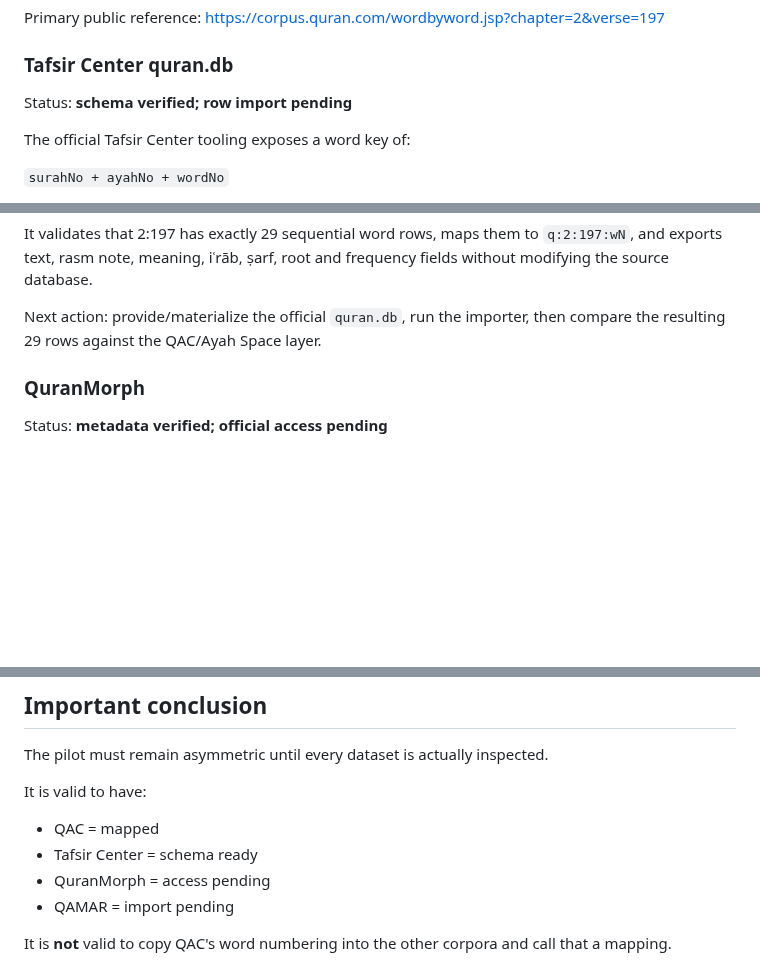
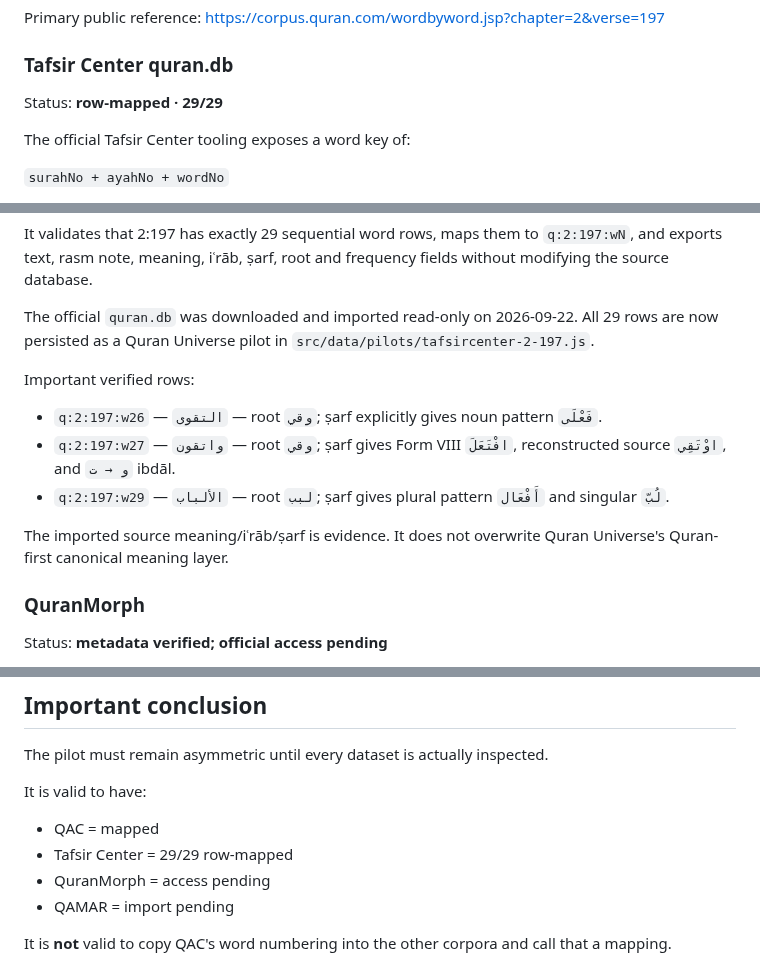
Before and after one commit to Nurilya97/quran-universe-preview, a Markdown page: docs/PILOT_2_197.md, 3 parts joined by grey strips. GitHub-like rendering; blank space fills up the shorter version.

Commit message:
Record completed Tafsir Center cross-corpus pilot

```diff
--- a/docs/PILOT_2_197.md
+++ b/docs/PILOT_2_197.md
@@ -37,7 +37,7 @@ https://corpus.quran.com/wordbyword.jsp?chapter=2&verse=197
 
 ### Tafsir Center quran.db
 
-Status: **schema verified; row import pending**
+Status: **row-mapped · 29/29**
 
 The official Tafsir Center tooling exposes a word key of:
 
@@ -63,7 +63,15 @@ A read-only importer is now available:
 
 It validates that 2:197 has exactly 29 sequential word rows, maps them to `q:2:197:wN`, and exports text, rasm note, meaning, iʿrāb, ṣarf, root and frequency fields without modifying the source database.
 
-Next action: provide/materialize the official `quran.db`, run the importer, then compare the resulting 29 rows against the QAC/Ayah Space layer.
+The official `quran.db` was downloaded and imported read-only on 2026-09-22. All 29 rows are now persisted as a Quran Universe pilot in `src/data/pilots/tafsircenter-2-197.js`.
+
+Important verified rows:
+
+- `q:2:197:w26` — `التقوى` — root `وقي`; ṣarf explicitly gives noun pattern `فَعْلَى`.
+- `q:2:197:w27` — `واتقون` — root `وقي`; ṣarf gives Form VIII `افْتَعَلَ`, reconstructed source `اوْتَقِي`, and `و → ت` ibdāl.
+- `q:2:197:w29` — `الألباب` — root `لبب`; ṣarf gives plural pattern `أَفْعَال` and singular `لُبّ`.
+
+The imported source meaning/iʿrāb/ṣarf is evidence. It does not overwrite Quran Universe's Quran-first canonical meaning layer.
 
 ### QuranMorph
 
@@ -107,7 +115,7 @@ The pilot must remain asymmetric until every dataset is actually inspected.
 It is valid to have:
 
 - QAC = mapped
-- Tafsir Center = schema ready
+- Tafsir Center = 29/29 row-mapped
 - QuranMorph = access pending
 - QAMAR = import pending
 
```
